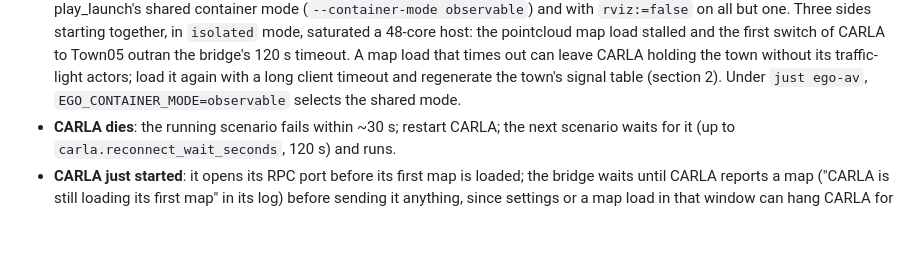
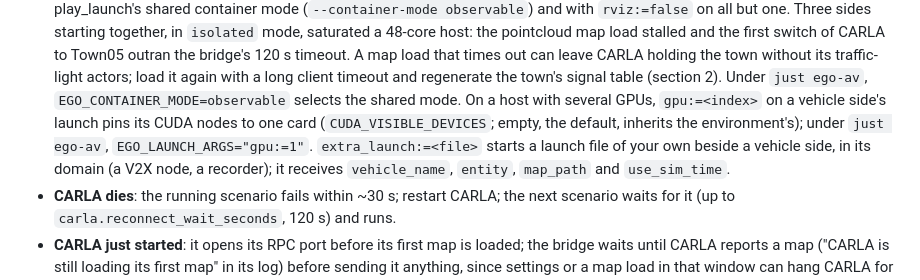
Before and after one commit to NEWSLabNTU/carla-scenario-bridge, a Markdown page: docs/user-guide.md, the part around the change. Drawn GitHub-style; blank space fills up the shorter version.

Commit message:
chore(acb): bump to 5f9c54c -- gpu pin and extra_launch for a vehicle side
Bumps autoware_carla_bridge b463171 -> 5f9c54c:
- 5f9c54c carla_simulator.launch.xml: gpu:=N sets CUDA_VISIBLE_DEVICES for the vehicle
  side (empty inherits); extra_launch:=<file> includes a launch file of the user's own
  beside it, in its domain. Both default to empty.

User guide, "Several vehicle sides on one host": both arguments, and EGO_LAUNCH_ARGS for
just ego-av.

Co-Authored-By: Claude Opus 5.5 <noreply@anthropic.com>
Claude-Session: https://claude.ai/code/session_018ktvt6ofPBxoY5oSVPu5g7

```diff
--- a/docs/user-guide.md
+++ b/docs/user-guide.md
@@ -468,6 +468,11 @@ so it holds across scenarios on different towns. Empty (the default) leaves CARL
   load that times out can leave CARLA holding the town without its traffic-light actors;
   load it again with a long client timeout and regenerate the town's signal table
   (section 2). Under `just ego-av`, `EGO_CONTAINER_MODE=observable` selects the shared mode.
+  On a host with several GPUs, `gpu:=<index>` on a vehicle side's launch pins its CUDA
+  nodes to one card (`CUDA_VISIBLE_DEVICES`; empty, the default, inherits the
+  environment's); under `just ego-av`, `EGO_LAUNCH_ARGS="gpu:=1"`. `extra_launch:=<file>`
+  starts a launch file of your own beside a vehicle side, in its domain (a V2X node, a
+  recorder); it receives `vehicle_name`, `entity`, `map_path` and `use_sim_time`.
 - **CARLA dies**: the running scenario fails within ~30 s; restart CARLA; the next scenario
   waits for it (up to `carla.reconnect_wait_seconds`, 120 s) and runs.
 - **CARLA just started**: it opens its RPC port before its first map is loaded; the bridge
```
